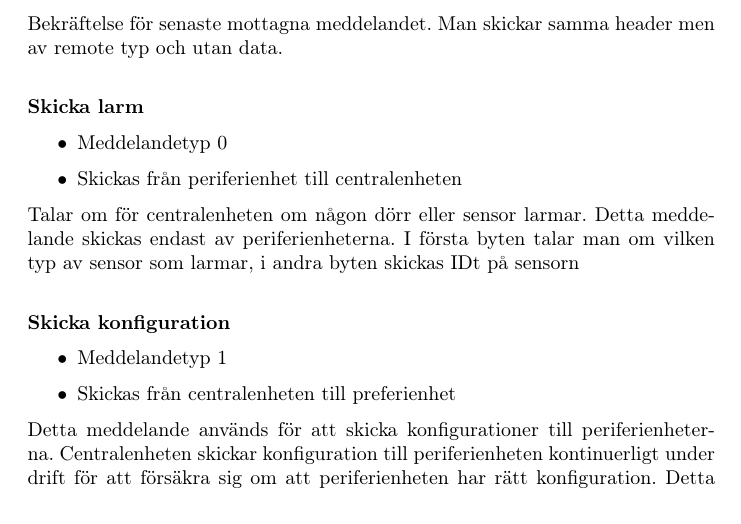
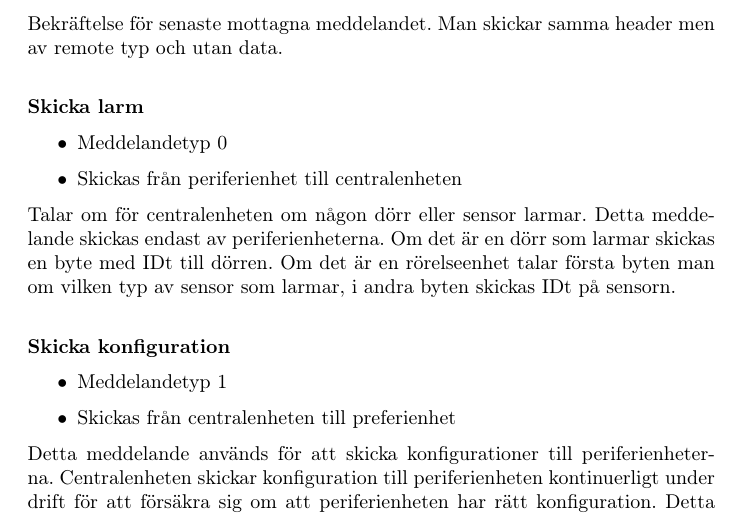
Before and after one commit to athornblom/DAT290-Larmsystem, a LaTeX document (dokumentation/projektrapport/Rapportutkast2.TeX, which reads dokumentation/protokoll/protokollInput.tex): part of page 10 of 11, cut so that both start at the same text. Compiled offline with pdfLaTeX.

Commit message:
Justerar protokolldokummentationen för larm

```diff
--- a/dokumentation/protokoll/protokollInput.tex
+++ b/dokumentation/protokoll/protokollInput.tex
@@ -39,7 +39,7 @@ Bekräftelse för senaste mottagna meddelandet. Man skickar samma header men av
     \item Meddelandetyp 0
     \item Skickas från periferienhet till centralenheten
 \end{itemize}
-Talar om för centralenheten om någon dörr eller sensor larmar. Detta meddelande skickas endast av periferienheterna. I första byten talar man om vilken typ av sensor som larmar, i andra byten skickas IDt på sensorn\\
+Talar om för centralenheten om någon dörr eller sensor larmar. Detta meddelande skickas endast av periferienheterna. Om det är en dörr som larmar skickas en byte med IDt till dörren. Om det är en rörelseenhet talar första byten man om vilken typ av sensor som larmar, i andra byten skickas IDt på sensorn.\\
 
 
 \textbf{Skicka konfiguration}
```
